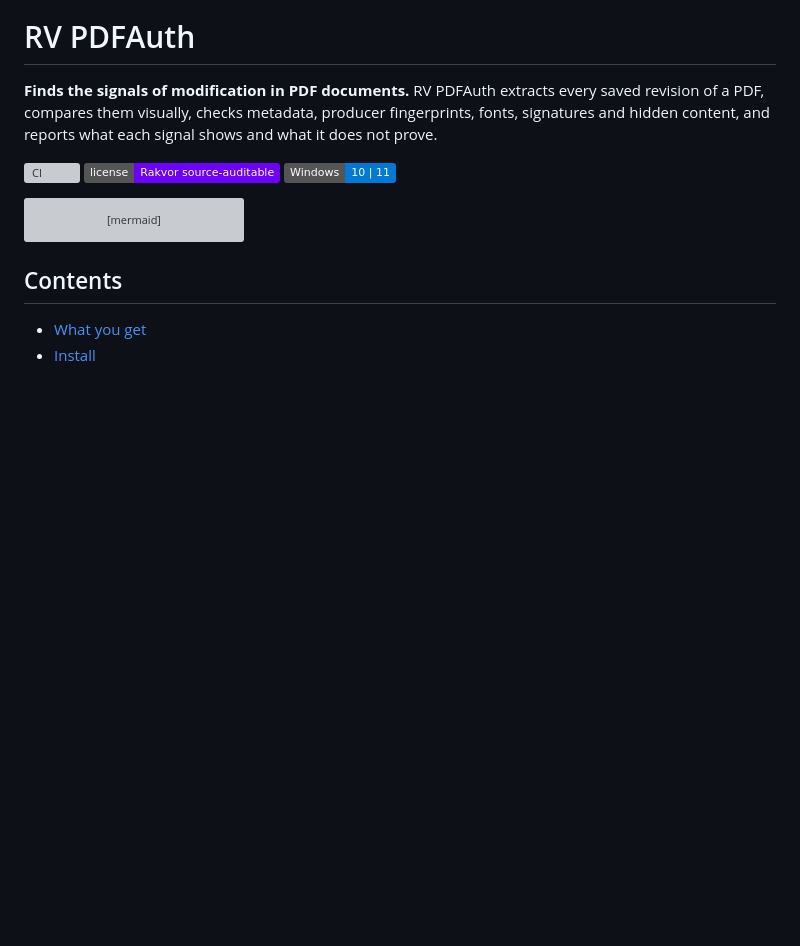
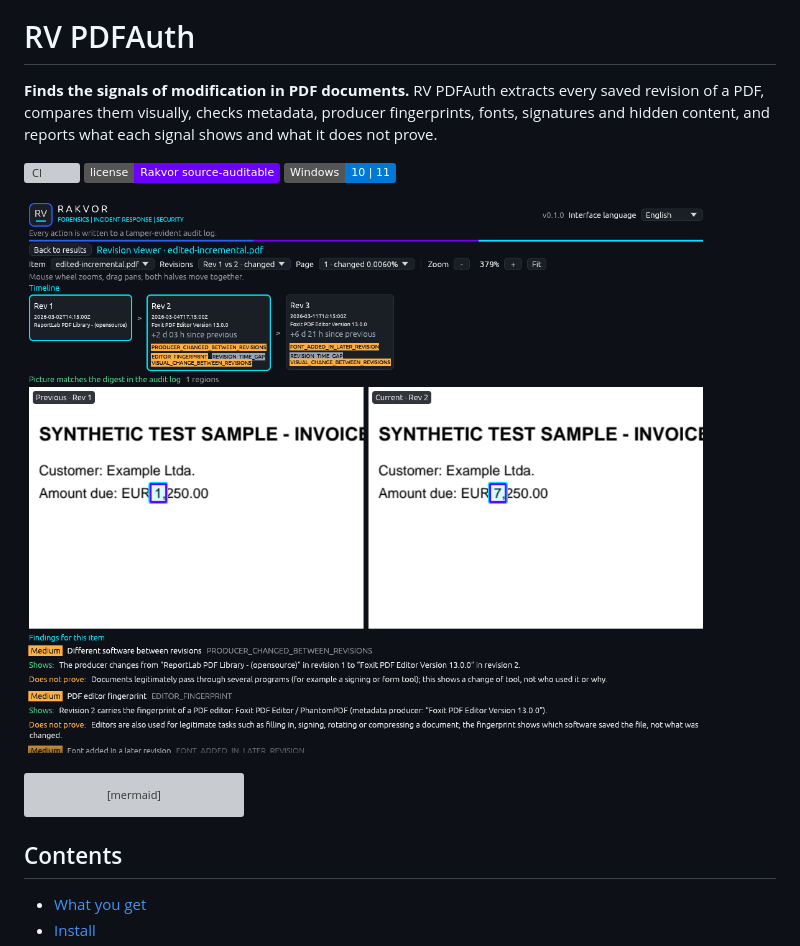
Before and after one commit to Panacota96/rv-pdfauth, a Markdown page: README.md, the part around one of its changes. Drawn GitHub-style; badges without logos; blank space fills up the shorter version; grey boxes are pictures that could not be loaded.

Commit message:
docs: Rakvor logo and GUI screenshot at the top of the README
Co-Authored-By: Claude Opus 5.5 <noreply@anthropic.com>
Claude-Session: https://claude.ai/code/session_01YQGBXWwVMFVnEJY8B3sz6g

````diff
--- a/README.md
+++ b/README.md
@@ -7,6 +9,8 @@
 [![CI](https://github.com/Panacota96/rv-pdfauth/actions/workflows/ci.yml/badge.svg)](https://github.com/Panacota96/rv-pdfauth/actions/workflows/ci.yml)
 ![License](https://img.shields.io/badge/license-Rakvor%20source--auditable-6B00FF)
 ![Windows 10/11](https://img.shields.io/badge/Windows-10%20%7C%2011-0078D6)
+
+![Revision viewer: revision 1 vs 2 of a synthetic invoice, the changed amount highlighted](docs/images/gui-revision-viewer.png)
 
 ```mermaid
 flowchart LR
````
Also changed, not shown: other parts of README.md (+2 -0 lines).
